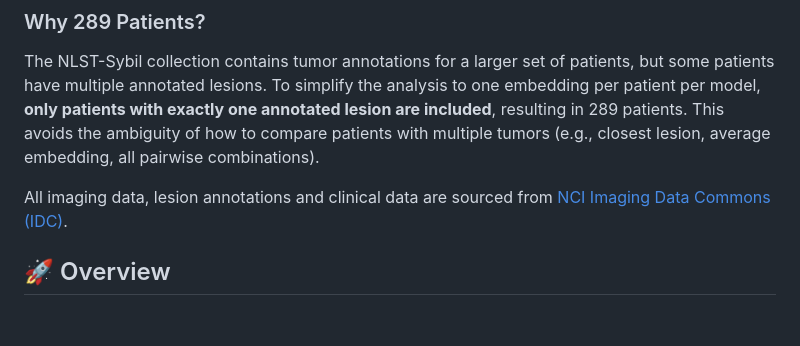
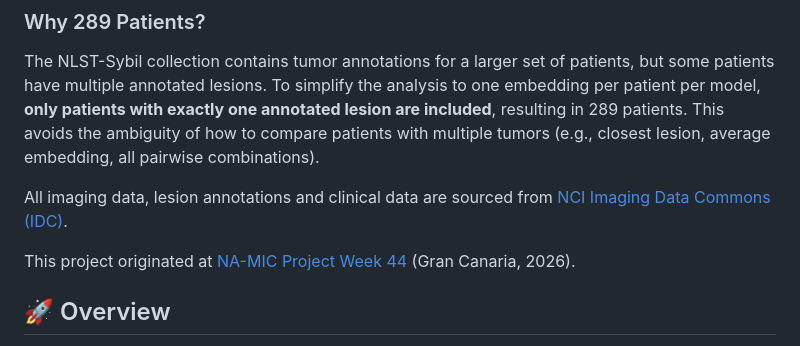
Before and after one commit to ImagingDataCommons/nlst-sybil-connectome, a Markdown page: README.md, the part around the change. Rendered like a GitHub page; blank space fills up the shorter version.

Commit message:
Add NA-MIC Project Week 44 origin to README
Co-Authored-By: Claude Opus 4.6 <noreply@anthropic.com>

```diff
--- a/README.md
+++ b/README.md
@@ -7,6 +7,8 @@ A content-based image retrieval (CBIR) connectome that visualizes **tumor-level
 The NLST-Sybil collection contains tumor annotations for a larger set of patients, but some patients have multiple annotated lesions. To simplify the analysis to one embedding per patient per model, **only patients with exactly one annotated lesion are included**, resulting in 289 patients. This avoids the ambiguity of how to compare patients with multiple tumors (e.g., closest lesion, average embedding, all pairwise combinations).
 
 All imaging data, lesion annotations and clinical data are sourced from [NCI Imaging Data Commons (IDC)](https://imaging.datacommons.cancer.gov/).
+
+This project originated at [NA-MIC Project Week 44](https://projectweek.na-mic.org/PW44_2026_GranCanaria/Projects/ExplorationOfFoundationModelsAndTheirEmbeddingsForOtherTasksUsingTheCloud/) (Gran Canaria, 2026).
 
 ## 🚀 Overview
 
```
